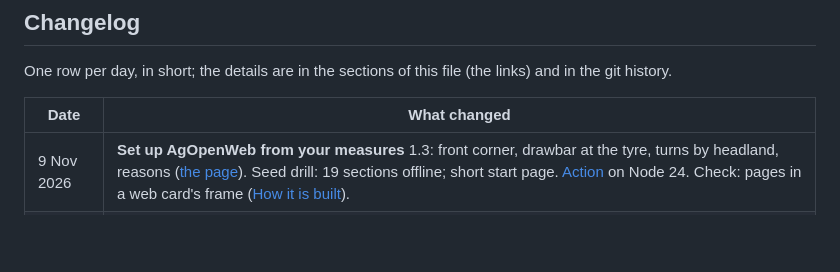
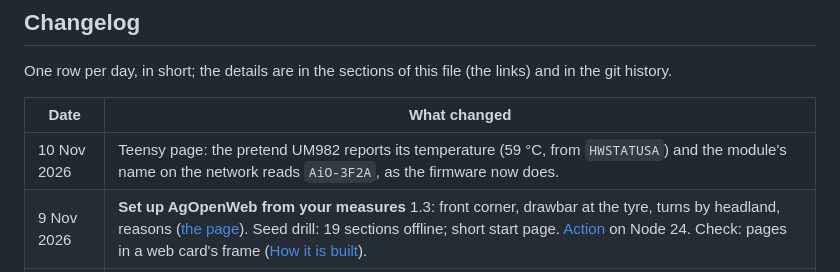
Before and after one commit to renatorgr/Boards, a Markdown page: Firmware/simulator/README.md, the part around the change. GitHub-like rendering; blank space fills up the shorter version.

Commit message:
Simulator README: 10 Nov 2026 row (UM982 temperature, AiO-3F2A)
Co-Authored-By: Claude Fable 5.2 <noreply@anthropic.com>
Claude-Session: https://claude.ai/code/session_014q5ALSaxyGLFrEZnZLKkJd

```diff
--- a/Firmware/simulator/README.md
+++ b/Firmware/simulator/README.md
@@ -29,6 +29,7 @@ One row per day, in short; the details are in the sections of this file (the lin
 
 | Date | What changed |
 |---|---|
+| 10 Nov 2026 | Teensy page: the pretend UM982 reports its temperature (59 °C, from `HWSTATUSA`) and the module's name on the network reads `AiO-3F2A`, as the firmware now does. |
 | 9 Nov 2026 | **Set up AgOpenWeb from your measures** 1.3: front corner, drawbar at the tyre, turns by headland, reasons ([the page](#set-up-agopenweb-from-your-measures)). Seed drill: 19 sections offline; short start page. [Action](#how-it-is-built) on Node 24. Check: pages in a web card's frame ([How it is built](#how-it-is-built)). |
 | 8 Nov 2026 | **Set up AgOpenWeb from your measures**: a calculator that turns the tractor and implement measures into the U-turn, headland and tramline settings, with the reasons, a drawing, examples and drawbars kept off the rear tyres ([the page](#set-up-agopenweb-from-your-measures)). |
 | 7 Nov 2026 | The seed drill page's four tabs and Firmware tab checked, with a made-up newer `.bin` "on GitHub"; `firmware.json` lists the seed drill `.bin` once it is on `main`; the modules' names on the network ([How it is built](#how-it-is-built)). |
```
